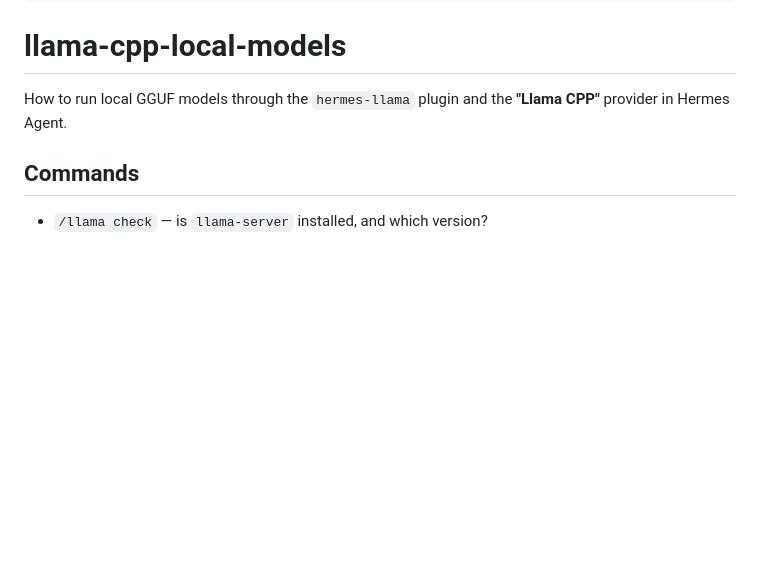
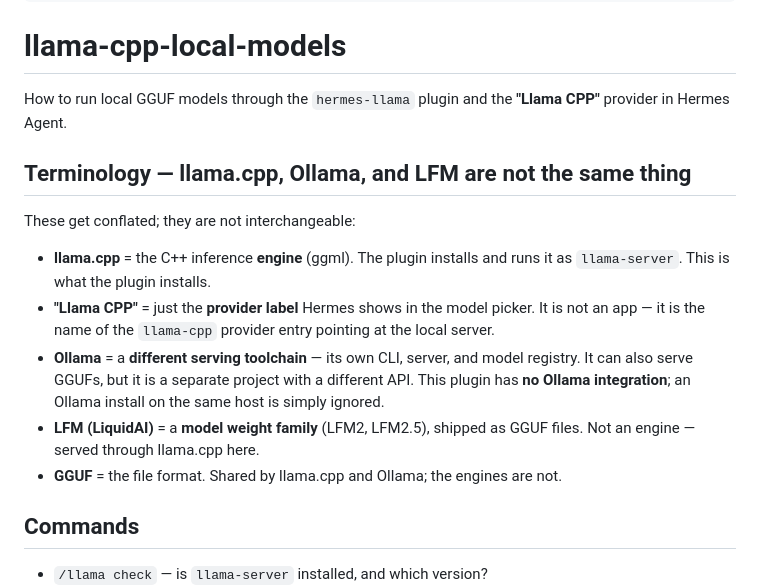
Before and after one commit to iap/hermes-llama, a Markdown page: skills/llama-cpp-local-models/SKILL.md, the part around the change. Rendered like a GitHub page; blank space fills up the shorter version.

```diff
--- a/skills/llama-cpp-local-models/SKILL.md
+++ b/skills/llama-cpp-local-models/SKILL.md
@@ -11,6 +11,23 @@ description: >-
 
 How to run local GGUF models through the `hermes-llama` plugin and the
 **"Llama CPP"** provider in Hermes Agent.
+
+## Terminology — llama.cpp, Ollama, and LFM are not the same thing
+
+These get conflated; they are not interchangeable:
+
+- **llama.cpp** = the C++ inference **engine** (ggml). The plugin installs and runs
+  it as `llama-server`. This is what the plugin installs.
+- **"Llama CPP"** = just the **provider label** Hermes shows in the model picker.
+  It is not an app — it is the name of the `llama-cpp` provider entry pointing at
+  the local server.
+- **Ollama** = a **different serving toolchain** — its own CLI, server, and model
+  registry. It can also serve GGUFs, but it is a separate project with a different
+  API. This plugin has **no Ollama integration**; an Ollama install on the same
+  host is simply ignored.
+- **LFM (LiquidAI)** = a **model weight family** (LFM2, LFM2.5), shipped as GGUF
+  files. Not an engine — served through llama.cpp here.
+- **GGUF** = the file format. Shared by llama.cpp and Ollama; the engines are not.
 
 ## Commands
 
```
Also changed, not shown: CHANGELOG.md (+10 -0 lines), README.md (+17 -0 lines).
